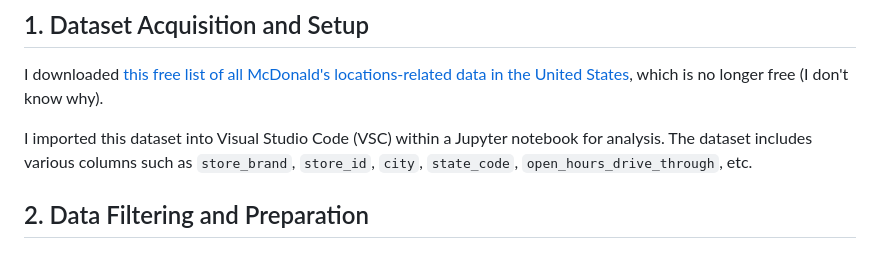
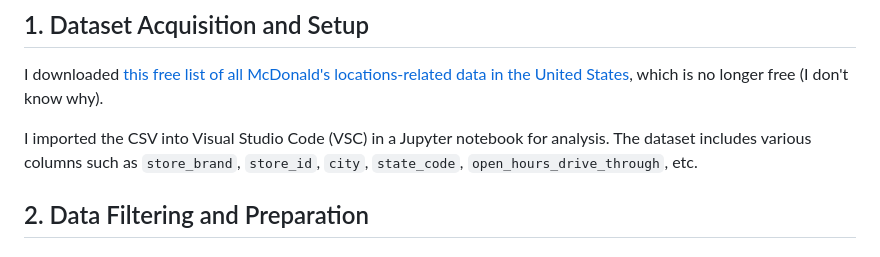
Before and after one commit to ashleysally00/McDonaldsDrive-ThroughAnalysisAndMachineLearningModeling, a Markdown page: README.md, the part around the change. GitHub-like rendering.

```diff
--- a/README.md
+++ b/README.md
@@ -5,7 +5,7 @@
 ## 1. Dataset Acquisition and Setup
 I downloaded [this free list of all McDonald's locations-related data in the United States](https://data-m8.com/products/list-of-all-mcdonalds-locations-in-the-us-csv-and-json), which is no longer free (I don't know why).
 
-I imported this dataset into Visual Studio Code (VSC) within a Jupyter notebook for analysis. The dataset includes various columns such as `store_brand`, `store_id`, `city`, `state_code`, `open_hours_drive_through`, etc.
+I imported the CSV into Visual Studio Code (VSC) in a Jupyter notebook for analysis. The dataset includes various columns such as `store_brand`, `store_id`, `city`, `state_code`, `open_hours_drive_through`, etc.
 
 ## 2. Data Filtering and Preparation
 
```
